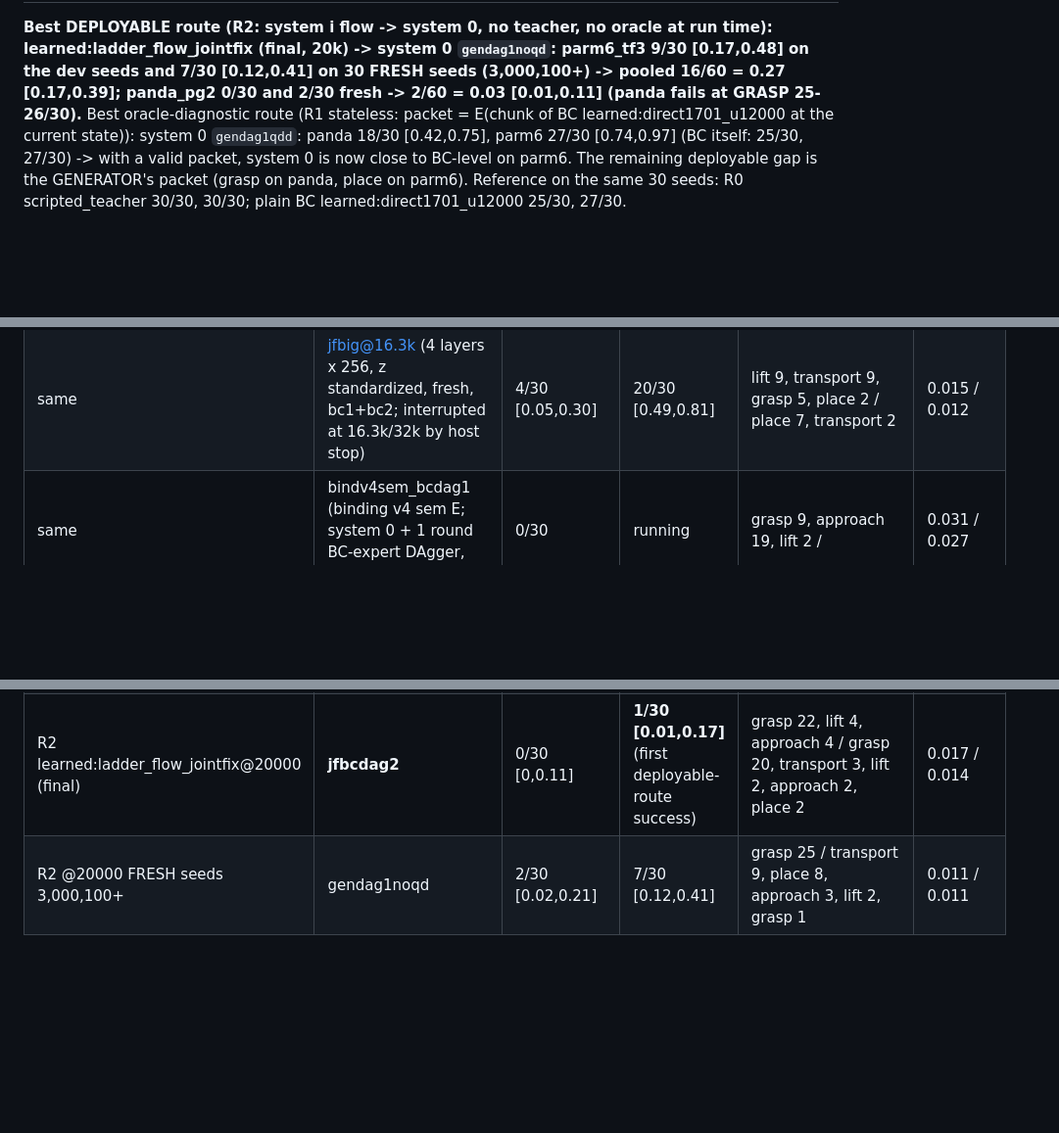
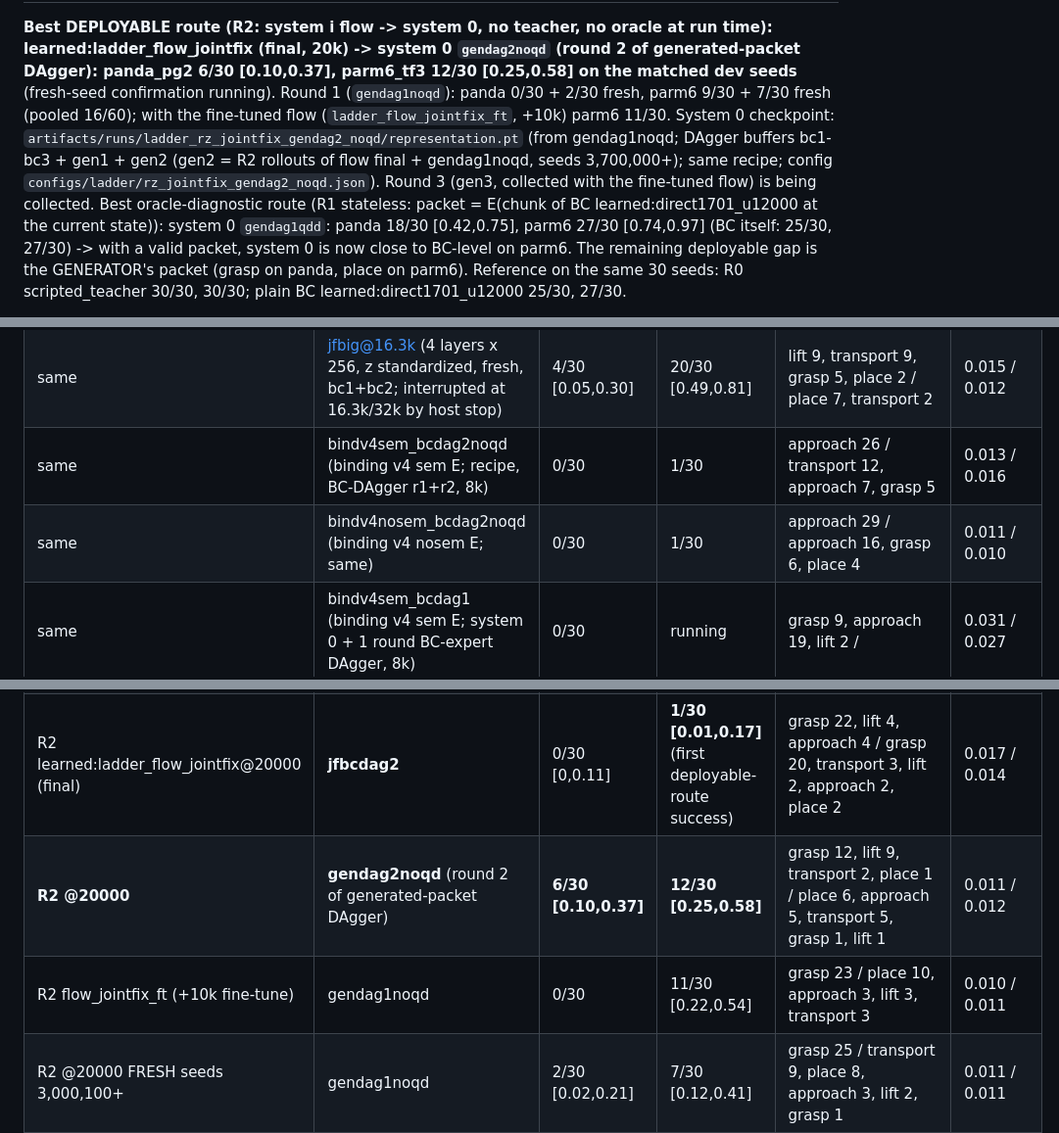
Before and after one commit to JacobFV/structured-psi0-latent-diffusion-dynamics, a Markdown page: research/tracks/ladder.md, 3 parts joined by grey strips. Shown at 98% size. Rendered like a GitHub page; blank space fills up the shorter version.

Commit message:
ladder: SPRINT BEST ROUTE: R2 gendag2noqd 6/30 panda, 12/30 parm6; bindv4 r2 rows
Co-Authored-By: Claude Opus 5.5 <noreply@anthropic.com>

```diff
--- a/research/tracks/ladder.md
+++ b/research/tracks/ladder.md
@@ -7,7 +7,10 @@ Raw outputs live on the peer store `artifacts/runs/ladder_*` (copied summaries u
 **Best DEPLOYABLE route (R2: system i flow -> system 0, no teacher, no oracle at run time): learned:ladder_flow_jointfix
-(final, 20k) -> system 0 `gendag1noqd`: parm6_tf3 9/30 [0.17,0.48] on the dev seeds and 7/30 [0.12,0.41] on 30 FRESH
-seeds (3,000,100+) -> pooled 16/60 = 0.27 [0.17,0.39]; panda_pg2 0/30 and 2/30 fresh -> 2/60 = 0.03 [0.01,0.11]
-(panda fails at GRASP 25-26/30).**
+(final, 20k) -> system 0 `gendag2noqd` (round 2 of generated-packet DAgger): panda_pg2 6/30 [0.10,0.37], parm6_tf3
+12/30 [0.25,0.58] on the matched dev seeds** (fresh-seed confirmation running). Round 1 (`gendag1noqd`): panda 0/30 +
+2/30 fresh, parm6 9/30 + 7/30 fresh (pooled 16/60); with the fine-tuned flow (`ladder_flow_jointfix_ft`, +10k) parm6 11/30.
+System 0 checkpoint: `artifacts/runs/ladder_rz_jointfix_gendag2_noqd/representation.pt` (from gendag1noqd; DAgger buffers
+bc1-bc3 + gen1 + gen2 (gen2 = R2 rollouts of flow final + gendag1noqd, seeds 3,700,000+); same recipe; config
+`configs/ladder/rz_jointfix_gendag2_noqd.json`). Round 3 (gen3, collected with the fine-tuned flow) is being collected.
 Best oracle-diagnostic route (R1 stateless: packet = E(chunk of BC learned:direct1701_u12000 at the current state)):
 system 0 `gendag1qdd`: panda 18/30 [0.42,0.75], parm6 27/30 [0.74,0.97] (BC itself: 25/30, 27/30) -> with a valid
 packet, system 0 is now close to BC-level on parm6. The remaining deployable gap is the GENERATOR's packet (grasp on panda,
@@ -67,6 +70,8 @@ collection on 13 bodies (jfbcdag1) most failures are transport/place; next check
 | same | jfbcdag3 (BC-DAgger round 3: bc1-bc4) | 21/30 [0.52,0.83] | 22/30 [0.56,0.86] | place 3, lift 2, grasp 2 / transport 5, place 3 | 0.018 / 0.017 |
 | same | **jfbcdag2** (DAgger round 2: from jfbcdag1long, bc1+bc2, 16k) | **11/30 [0.22,0.54]** | **19/30 [0.46,0.78]** | place 4, grasp 4, approach 2, lift 5, transport 4 / place 6, transport 5 | 0.016 / 0.015 |
 | same | jfbig@16.3k (4 layers x 256, z standardized, fresh, bc1+bc2; interrupted at 16.3k/32k by host stop) | 4/30 [0.05,0.30] | 20/30 [0.49,0.81] | lift 9, transport 9, grasp 5, place 2 / place 7, transport 2 | 0.015 / 0.012 |
+| same | bindv4sem_bcdag2noqd (binding v4 sem E; recipe, BC-DAgger r1+r2, 8k) | 0/30 | 1/30 | approach 26 / transport 12, approach 7, grasp 5 | 0.013 / 0.016 |
+| same | bindv4nosem_bcdag2noqd (binding v4 nosem E; same) | 0/30 | 1/30 | approach 29 / approach 16, grasp 6, place 4 | 0.011 / 0.010 |
 | same | bindv4sem_bcdag1 (binding v4 sem E; system 0 + 1 round BC-expert DAgger, 8k) | 0/30 | running | grasp 9, approach 19, lift 2 / | 0.031 / 0.027 |
 | same | bindv4nosem_bcdag1 (binding v4 nosem E; same) | 0/30 | running | approach 27, grasp 2, lift 1 / | 0.015 / 0.014 |
 | same | jfnoqd (jointfix, no joint-velocity input, pack only 8k) | 0/30 | 5/30 [0.07,0.34] | grasp 14, approach 8, lift 5 / transport 13, approach 7, lift 4 | 0.011 / 0.013 |
@@ -82,6 +87,8 @@ collection on 13 bodies (jfbcdag1) most failures are transport/place; next check
 | R2 @20000 (final) | jointfix | 0/30 | 0/30 | approach 24, lift 5, grasp 1 / grasp 17, approach 11 | 0.012 / 0.014 |
 | R2 @16000 | jfbcdag1long | 0/30 | 0/30 | grasp 21, approach 8, lift 1 / grasp 22, others 8 | 0.016 / 0.014 |
 | R2 learned:ladder_flow_jointfix@20000 (final) | **jfbcdag2** | 0/30 [0,0.11] | **1/30 [0.01,0.17]** (first deployable-route success) | grasp 22, lift 4, approach 4 / grasp 20, transport 3, lift 2, approach 2, place 2 | 0.017 / 0.014 |
+| **R2 @20000** | **gendag2noqd** (round 2 of generated-packet DAgger) | **6/30 [0.10,0.37]** | **12/30 [0.25,0.58]** | grasp 12, lift 9, transport 2, place 1 / place 6, approach 5, transport 5, grasp 1, lift 1 | 0.011 / 0.012 |
+| R2 flow_jointfix_ft (+10k fine-tune) | gendag1noqd | 0/30 | 11/30 [0.22,0.54] | grasp 23 / place 10, approach 3, lift 3, transport 3 | 0.010 / 0.011 |
 | R2 @20000 FRESH seeds 3,000,100+ | gendag1noqd | 2/30 [0.02,0.21] | 7/30 [0.12,0.41] | grasp 25 / transport 9, place 8, approach 3, lift 2, grasp 1 | 0.011 / 0.011 |
 | R2 @20000 | gendag1qdd (same recipe, qd dropout 0.5 instead of removal) | 0/30 | 7/30 [0.12,0.41] | grasp 25, approach 5 / place 9, approach 7, lift 3, transport 3 | 0.011 / 0.011 |
 | R2 @20000 | gendag1 (same recipe, qd kept) | 1/30 [0.01,0.17] | 6/30 [0.10,0.37] | grasp 25, approach 4 / place 13, transport 5 | 0.010 / 0.010 |
```
Also changed, not shown: other parts of research/tracks/ladder.md (+1 -1 lines).
